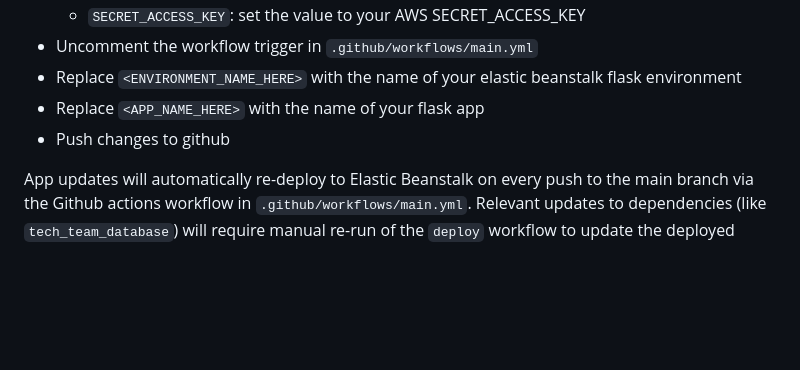
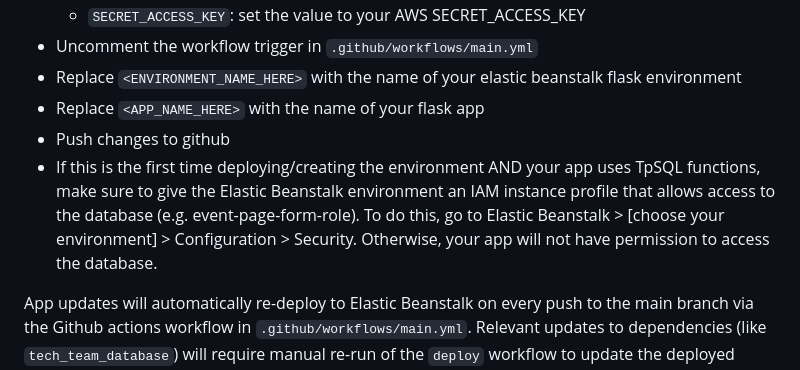
Before and after one commit to tree-plenish/flask-template, a Markdown page: README.md, the part around the change. Rendered like a GitHub page; blank space fills up the shorter version.

```diff
--- a/README.md
+++ b/README.md
@@ -93,6 +93,7 @@ Do this only when you are ready to deploy your app!
 - Replace `<ENVIRONMENT_NAME_HERE>` with the name of your elastic beanstalk flask environment
 - Replace `<APP_NAME_HERE>` with the name of your flask app
 - Push changes to github
+- If this is the first time deploying/creating the environment AND your app uses TpSQL functions, make sure to give the Elastic Beanstalk environment an IAM instance profile that allows access to the database (e.g. event-page-form-role). To do this, go to Elastic Beanstalk > [choose your environment] > Configuration > Security. Otherwise, your app will not have permission to access the database.
 
 App updates will automatically re-deploy to Elastic Beanstalk on every push to the main branch via the Github actions workflow in `.github/workflows/main.yml`. Relevant updates to dependencies (like `tech_team_database`) will require manual re-run of the `deploy` workflow to update the deployed version, since the workflow checks out the latest version for deployment. Any files in the repository that should not be deployed should be added to `.ebignore`.
 
```
